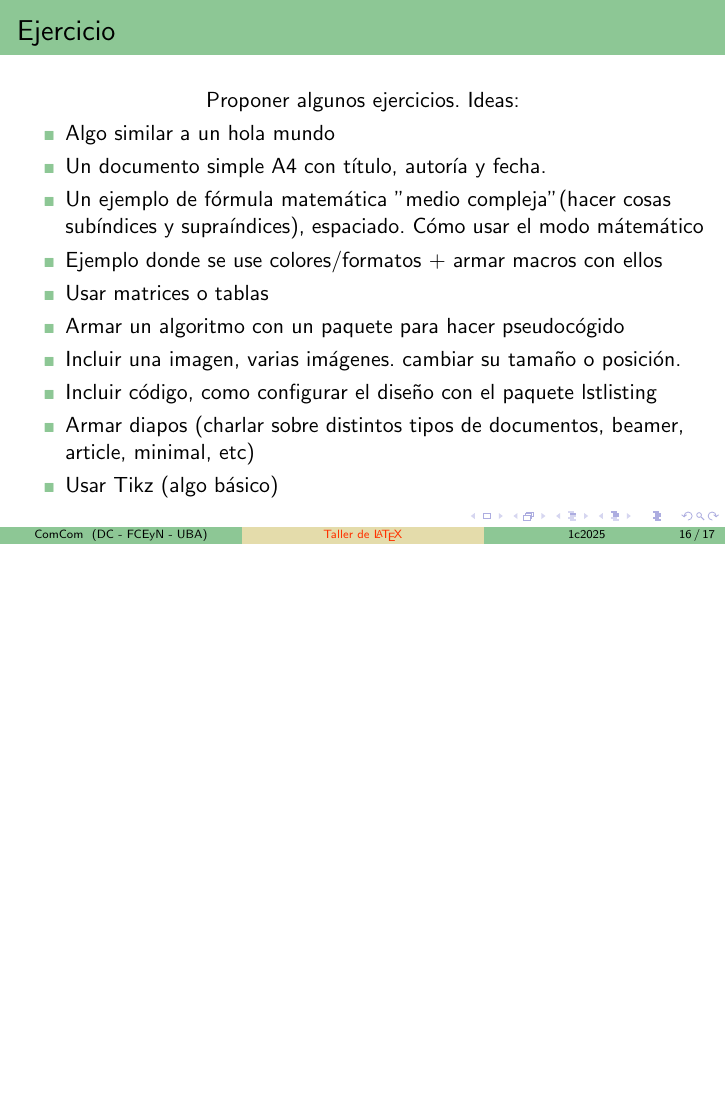
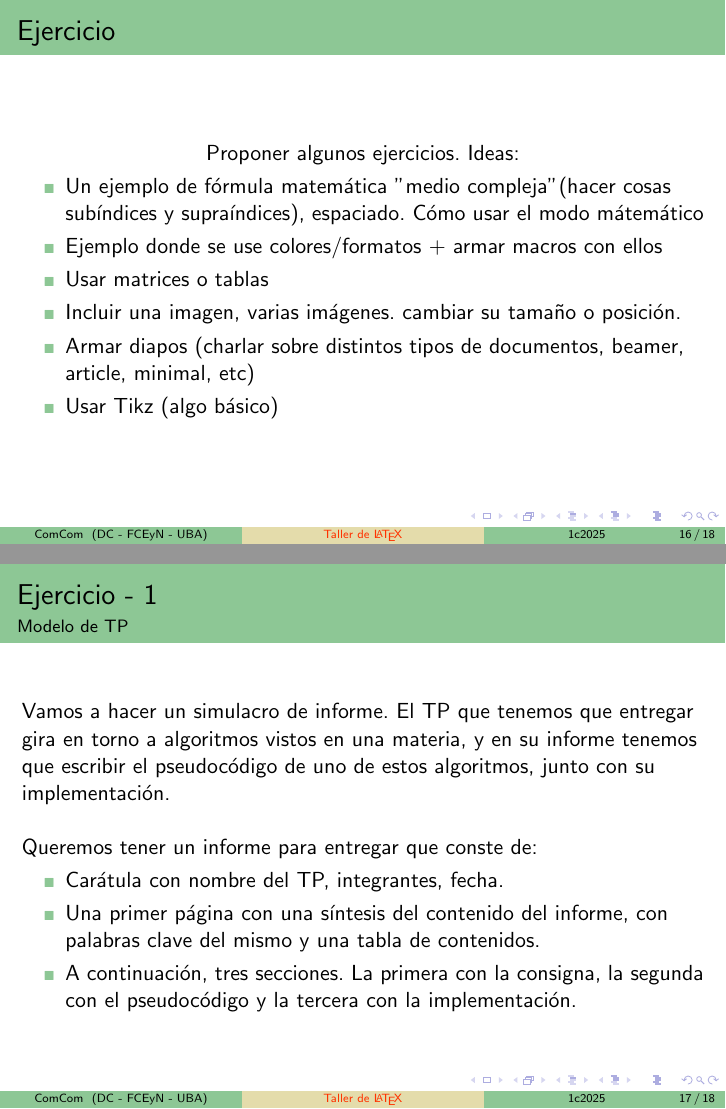
Before and after one commit to comcomUBA/taller-latex, LaTeX slides (src/clase.tex, which reads src/slides/ejercicios.tex): page 17 of 18 before the commit and pages 17 and 21 of 22 after it, the two joined at a grey line, the shorter picture padded with empty space. Compiled offline with pdfLaTeX.

Commit message:
Agrego modelo de un primer ejercicio

```diff
--- a/src/slides/ejercicios.tex
+++ b/src/slides/ejercicios.tex
@@ -7,17 +7,35 @@
 Proponer algunos ejercicios. Ideas:
 
 \begin{itemize}
-\item Algo similar a un hola mundo
-\item Un documento simple A4 con título, autoría y fecha.
+%\item Algo similar a un hola mundo
+%\item Un documento simple A4 con título, autoría y fecha.
 \item Un ejemplo de fórmula matemática "medio compleja" (hacer cosas subíndices y supraíndices), espaciado. Cómo usar el modo mátemático
 \item Ejemplo donde se use colores/formatos + armar macros con ellos
 \item Usar matrices o tablas
-\item Armar un algoritmo con un paquete para hacer pseudocógido
+%\item Armar un algoritmo con un paquete para hacer pseudocógido
 \item Incluir una imagen, varias imágenes. cambiar su tamaño o posición.
-\item Incluir código, como configurar el diseño con el paquete lstlisting
+%\item Incluir código, como configurar el diseño con el paquete lstlisting
 \item Armar diapos (charlar sobre distintos tipos de documentos, beamer, article, minimal, etc)
 \item Usar Tikz (algo básico)
 \end{itemize}
 
 \end{center}
 \end{frame}
+
+\begin{frame}
+\frametitle{Ejercicio - 1}
+\framesubtitle{Modelo de TP}
+
+Vamos a hacer un simulacro de informe. El TP que tenemos que entregar gira en torno a algoritmos vistos en una materia, y en su informe tenemos que escribir el pseudocódigo de uno de estos algoritmos, junto con su implementación. \pause
+
+\
+
+Queremos tener un informe para entregar que conste de:
+
+\begin{itemize}
+\item Carátula con nombre del TP, integrantes, fecha. \pause
+\item Una primer página con una síntesis del contenido del informe, con palabras clave del mismo y una tabla de contenidos. \pause
+\item A continuación, tres secciones. La primera con la consigna, la segunda con el pseudocódigo y la tercera con la implementación.
+\end{itemize}
+
+\end{frame}
```
